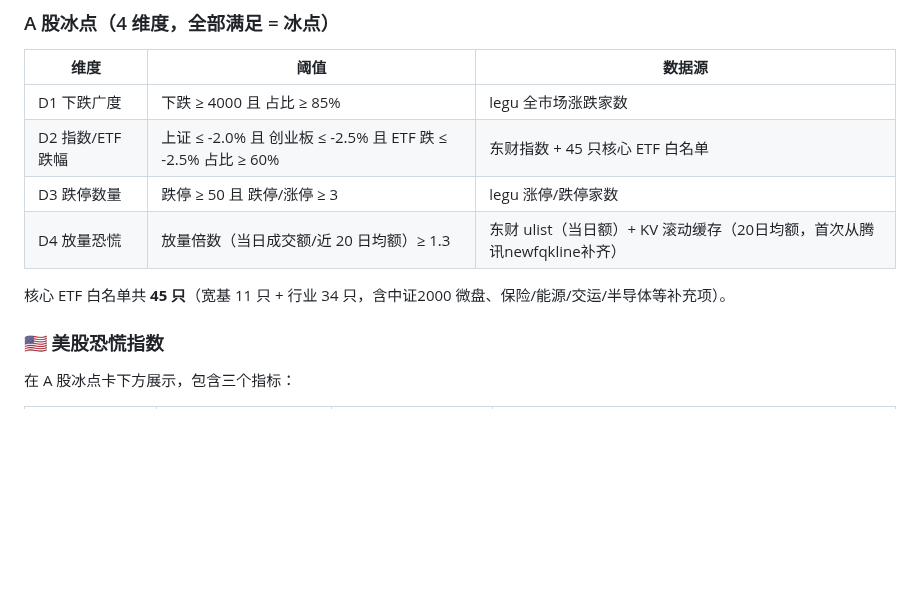
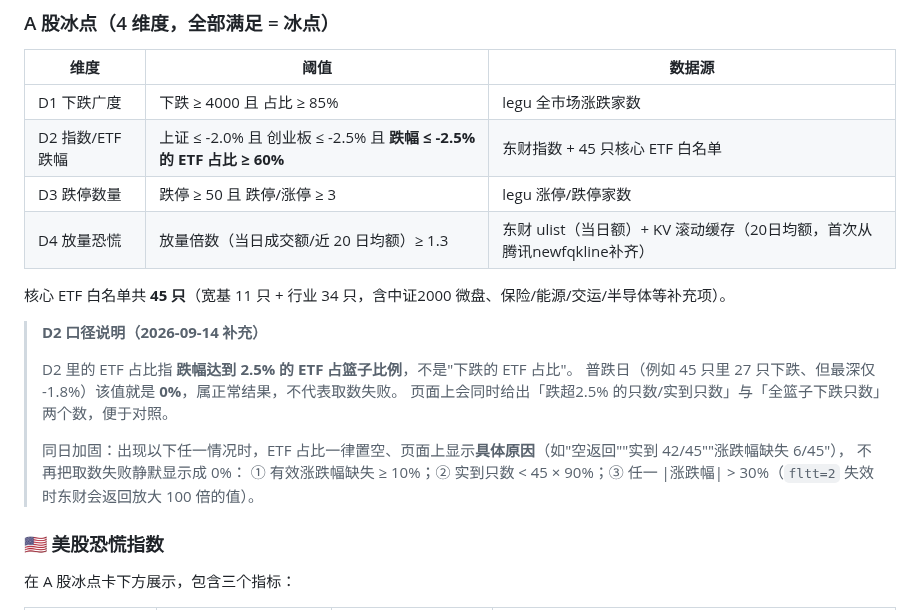
Before and after one commit to homjanon/market-live, a Markdown page: README.md, the part around the change. Rendered like a GitHub page; blank space fills up the shorter version.

Commit message:
readme update (D2 口径说明) 2026-09-14

```diff
--- a/README.md
+++ b/README.md
@@ -173,11 +173,21 @@
 | 维度 | 阈值 | 数据源 |
 |---|---|---|
 | D1 下跌广度 | 下跌 ≥ 4000 且 占比 ≥ 85% | legu 全市场涨跌家数 |
-| D2 指数/ETF 跌幅 | 上证 ≤ -2.0% 且 创业板 ≤ -2.5% 且 ETF 跌 ≤ -2.5% 占比 ≥ 60% | 东财指数 + 45 只核心 ETF 白名单 |
+| D2 指数/ETF 跌幅 | 上证 ≤ -2.0% 且 创业板 ≤ -2.5% 且 **跌幅 ≤ -2.5% 的 ETF 占比 ≥ 60%** | 东财指数 + 45 只核心 ETF 白名单 |
 | D3 跌停数量 | 跌停 ≥ 50 且 跌停/涨停 ≥ 3 | legu 涨停/跌停家数 |
 | D4 放量恐慌 | 放量倍数（当日成交额/近 20 日均额）≥ 1.3 | 东财 ulist（当日额）+ KV 滚动缓存（20日均额，首次从腾讯newfqkline补齐） |
 
 核心 ETF 白名单共 **45 只**（宽基 11 只 + 行业 34 只，含中证2000 微盘、保险/能源/交运/半导体等补充项）。
+
+> **D2 口径说明（2026-09-14 补充）**
+>
+> D2 里的 ETF 占比指 **跌幅达到 2.5% 的 ETF 占篮子比例**，不是"下跌的 ETF 占比"。
+> 普跌日（例如 45 只里 27 只下跌、但最深仅 -1.8%）该值就是 **0%**，属正常结果，不代表取数失败。
+> 页面上会同时给出「跌超2.5% 的只数/实到只数」与「全篮子下跌只数」两个数，便于对照。
+>
+> 同日加固：出现以下任一情况时，ETF 占比一律置空、页面上显示**具体原因**（如"空返回""实到 42/45""涨跌幅缺失 6/45"），
+> 不再把取数失败静默显示成 0%：
+> ① 有效涨跌幅缺失 ≥ 10%；② 实到只数 < 45 × 90%；③ 任一 |涨跌幅| > 30%（`fltt=2` 失效时东财会返回放大 100 倍的值）。
 
 ### 🇺🇸 美股恐慌指数
 
```
